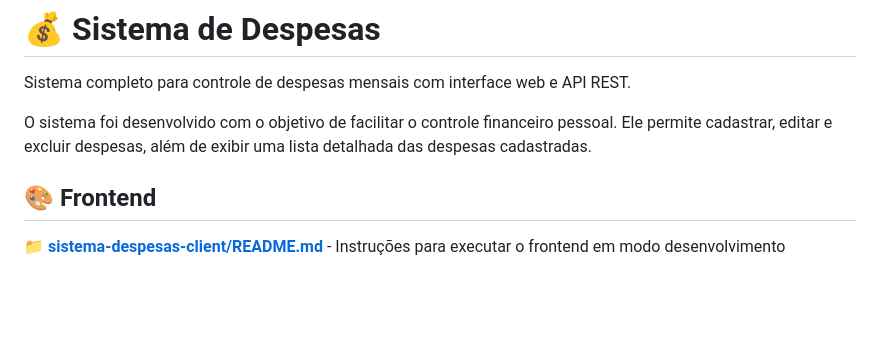
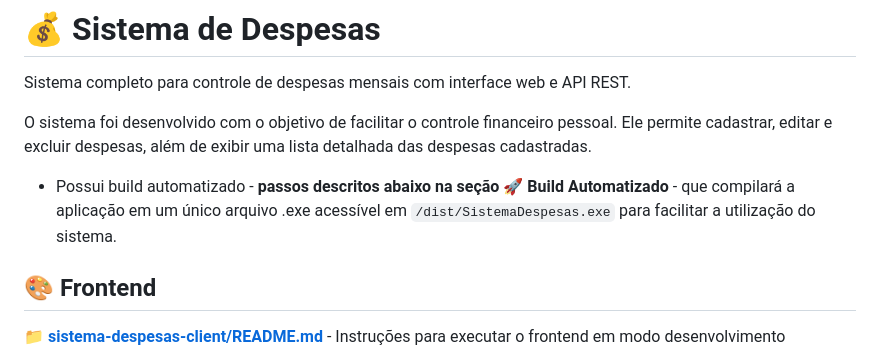
Before and after one commit to sampconrad/sistema-despesas, a Markdown page: README.md, the part around the change. Rendered like a GitHub page; blank space fills up the shorter version.

```diff
--- a/README.md
+++ b/README.md
@@ -3,6 +3,8 @@
 Sistema completo para controle de despesas mensais com interface web e API REST.
 
 O sistema foi desenvolvido com o objetivo de facilitar o controle financeiro pessoal. Ele permite cadastrar, editar e excluir despesas, além de exibir uma lista detalhada das despesas cadastradas.
+
+- Possui build automatizado - **passos descritos abaixo na seção 🚀 Build Automatizado** - que compilará a aplicação em um único arquivo .exe acessível em  `/dist/SistemaDespesas.exe` para facilitar a utilização do sistema.
 
 ## 🎨 Frontend
 
```
